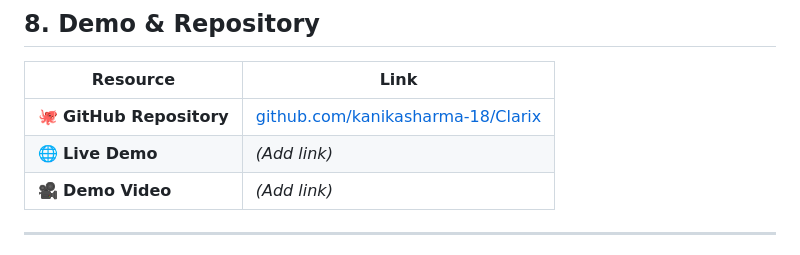
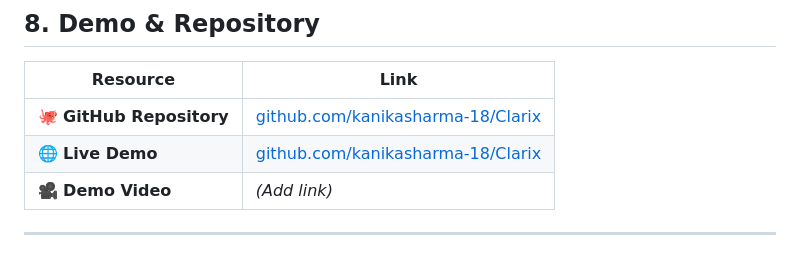
Before and after one commit to kanikasharma-18/Clarix, a Markdown page: README.md, the part around the change. Drawn GitHub-style.

Commit message:
Update Live Demo link in README

```diff
--- a/README.md
+++ b/README.md
@@ -277,7 +277,7 @@ Based on mastery state, the system:
 | Resource | Link |
 |----------|------|
 | 🐙 **GitHub Repository** | [github.com/kanikasharma-18/Clarix](https://github.com/kanikasharma-18/Clarix) |
-| 🌐 **Live Demo** | *(Add link)* |
+| 🌐 **Live Demo** | [github.com/kanikasharma-18/Clarix](https://clarix.onrender.com) |
 | 🎥 **Demo Video** | *(Add link)* |
 
 ---
```
